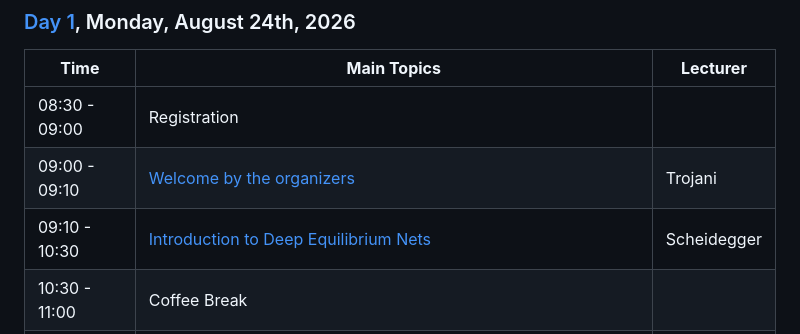
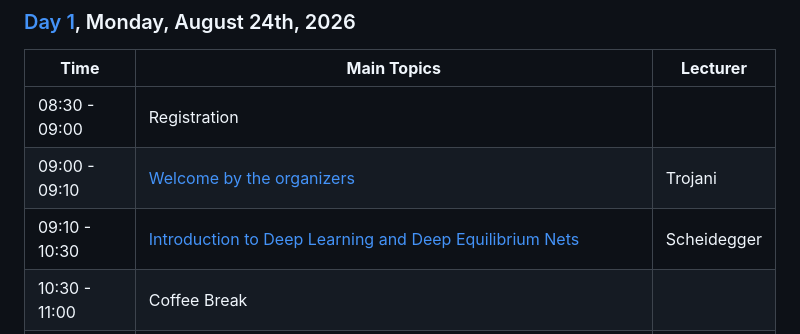
Before and after one commit to sischei/summer-school-AI-for-economics-and-finance-2026, a Markdown page: README.md, the part around the change. Rendered like a GitHub page.

```diff
--- a/README.md
+++ b/README.md
@@ -111,7 +111,7 @@ Lecture materials are added as the summer school approaches, and are also distri
 | --- | --- | --- |
 | 08:30 - 09:00 | Registration | |
 | 09:00 - 09:10 | [Welcome by the organizers](day1/Trojani/slides) | Trojani |
-| 09:10 - 10:30 | [Introduction to Deep Equilibrium Nets](day1/Scheidegger/slides) | Scheidegger |
+| 09:10 - 10:30 | [Introduction to Deep Learning and Deep Equilibrium Nets](day1/Scheidegger/slides) | Scheidegger |
 | 10:30 - 11:00 | Coffee Break | |
 | 11:00 - 12:30 | [Hands-on: guided exercises on Deep Equilibrium Nets for solving dynamic stochastic models](day1/Scheidegger/code) | Scheidegger |
 | 12:30 - 13:30 | Lunch Break | |
```
